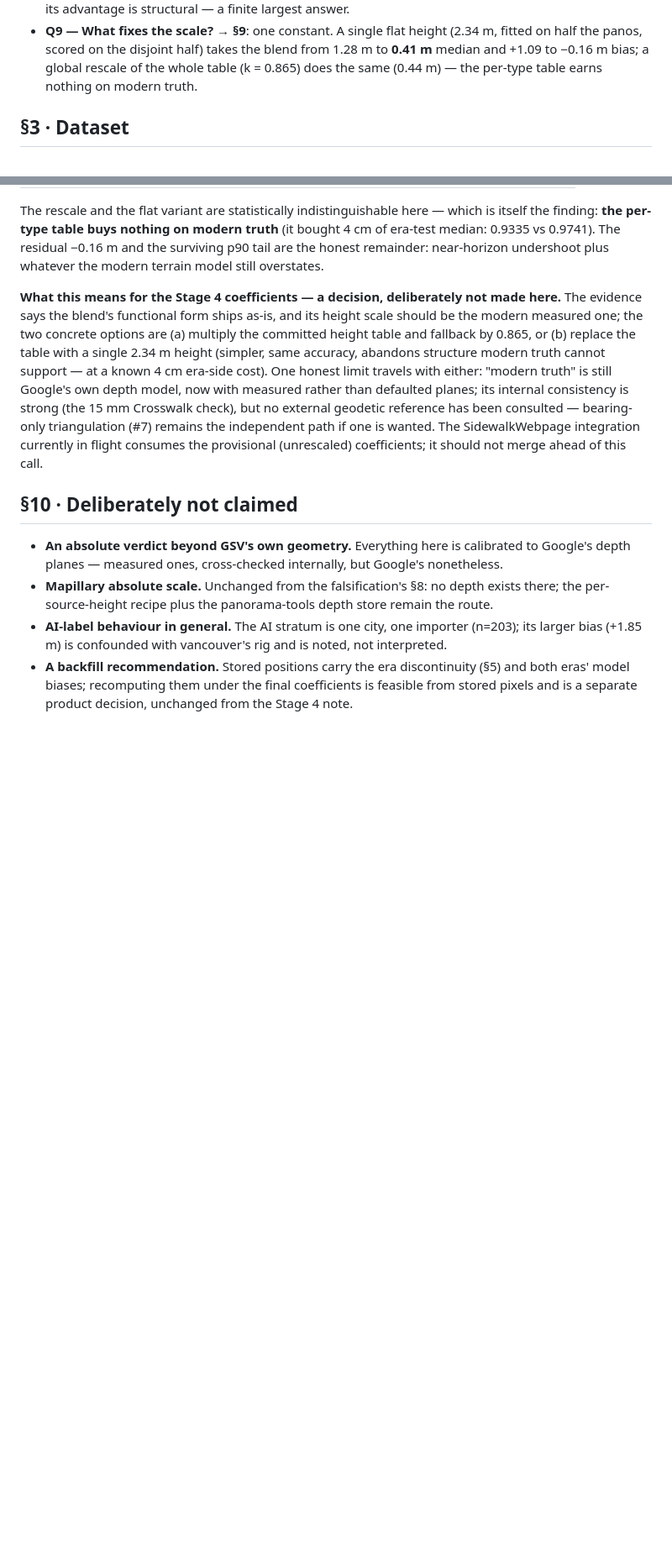
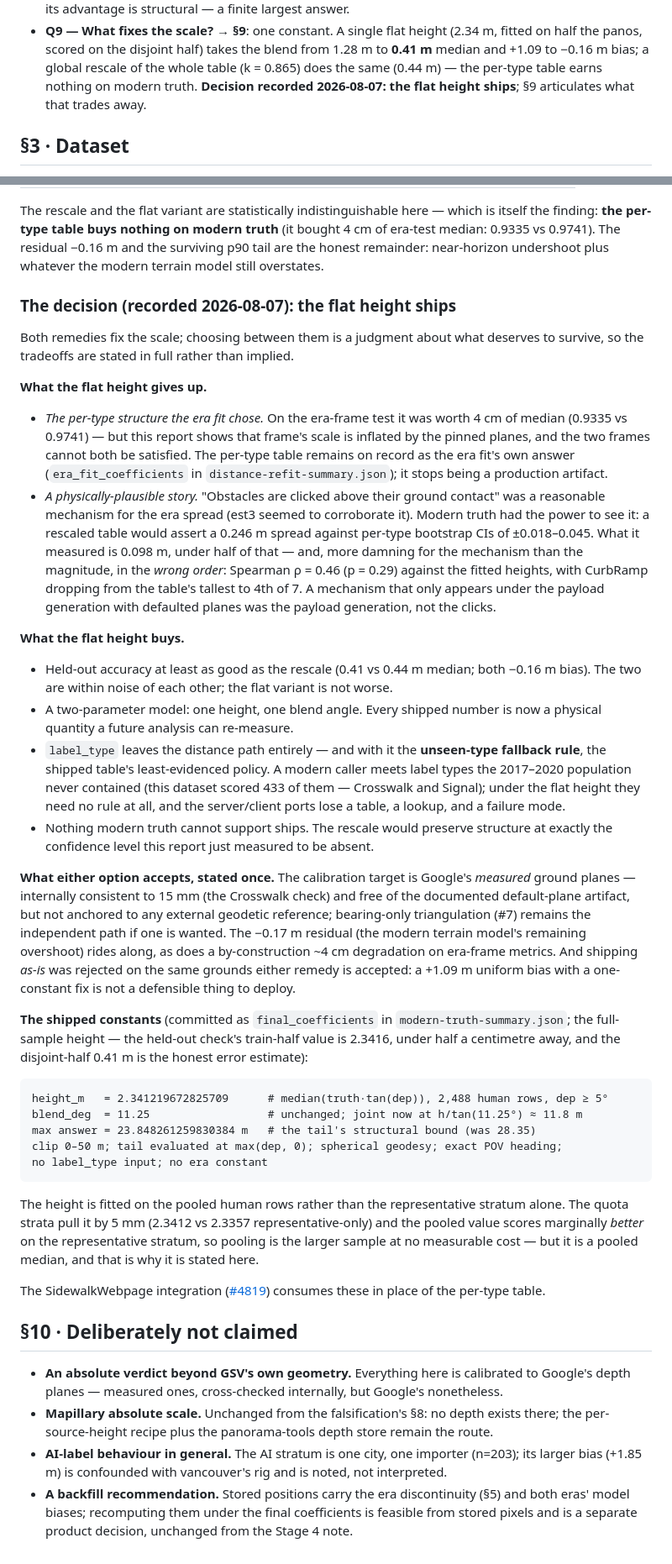
Before and after one commit to ProjectSidewalk/label-latlng-estimation, a Markdown page: reports/2026-08-07-modern-truth.md, 2 parts joined by grey strips. Shown at 84% size. Drawn GitHub-style; blank space fills up the shorter version.

````diff
--- a/reports/2026-08-07-modern-truth.md
+++ b/reports/2026-08-07-modern-truth.md
@@ -79,6 +79,8 @@ anywhere in the main comparison**: blend D is scored exactly as committed in
   fitted on half the panos, scored on the disjoint half) takes the blend from 1.28 m to
   **0.41 m** median and +1.09 to −0.16 m bias; a global rescale of the whole table
   (k = 0.865) does the same (0.44 m) — the per-type table earns nothing on modern truth.
+  **Decision recorded 2026-08-07: the flat height ships**; §9 articulates what that
+  trades away.
 
 ## §3 · Dataset
 
@@ -291,17 +293,71 @@ the finding: **the per-type table buys nothing on modern truth** (it bought 4 cm
 median: 0.9335 vs 0.9741). The residual −0.16 m and the surviving p90 tail are the honest
 remainder: near-horizon undershoot plus whatever the modern terrain model still overstates.
 
-**What this means for the Stage 4 coefficients — a decision, deliberately not made here.**
-The evidence says the blend's functional form ships as-is, and its height scale should be
-the modern measured one; the two concrete options are (a) multiply the committed height
-table and fallback by 0.865, or (b) replace the table with a single 2.34 m height (simpler,
-same accuracy, abandons structure modern truth cannot support — at a known 4 cm era-side
-cost). One honest limit travels with either: "modern truth" is still Google's own depth
-model, now with measured rather than defaulted planes; its internal consistency is strong
-(the 15 mm Crosswalk check), but no external geodetic reference has been consulted —
-bearing-only triangulation (#7) remains the independent path if one is wanted. The
-SidewalkWebpage integration currently in flight consumes the provisional (unrescaled)
-coefficients; it should not merge ahead of this call.
+### The decision (recorded 2026-08-07): the flat height ships
+
+Both remedies fix the scale; choosing between them is a judgment about what deserves to
+survive, so the tradeoffs are stated in full rather than implied.
+
+**What the flat height gives up.**
+
+- *The per-type structure the era fit chose.* On the era-frame test it was worth 4 cm of
+  median (0.9335 vs 0.9741) — but this report shows that frame's scale is inflated by the
+  pinned planes, and the two frames cannot both be satisfied. The per-type table remains on
+  record as the era fit's own answer (`era_fit_coefficients` in
+  `distance-refit-summary.json`); it stops being a production artifact.
+- *A physically-plausible story.* "Obstacles are clicked above their ground contact" was a
+  reasonable mechanism for the era spread (est3 seemed to corroborate it). Modern truth had
+  the power to see it: a rescaled table would assert a 0.246 m spread against per-type
+  bootstrap CIs of ±0.018–0.045. What it measured is 0.098 m, under half of that — and,
+  more damning for the mechanism than the magnitude, in the *wrong order*: Spearman ρ = 0.46
+  (p = 0.29) against the fitted heights, with CurbRamp dropping from the table's tallest to
+  4th of 7. A mechanism that only appears under the payload generation with defaulted planes
+  was the payload generation, not the clicks.
+
+**What the flat height buys.**
+
+- Held-out accuracy at least as good as the rescale (0.41 vs 0.44 m median; both −0.16 m
+  bias). The two are within noise of each other; the flat variant is not worse.
+- A two-parameter model: one height, one blend angle. Every shipped number is now a
+  physical quantity a future analysis can re-measure.
+- `label_type` leaves the distance path entirely — and with it the **unseen-type fallback
+  rule**, the shipped table's least-evidenced policy. A modern caller meets label types the
+  2017–2020 population never contained (this dataset scored 433 of them — Crosswalk and
+  Signal); under the flat height they need no rule at all, and the server/client ports lose
+  a table, a lookup, and a failure mode.
+- Nothing modern truth cannot support ships. The rescale would preserve structure at
+  exactly the confidence level this report just measured to be absent.
+
+**What either option accepts, stated once.** The calibration target is Google's *measured*
+ground planes — internally consistent to 15 mm (the Crosswalk check) and free of the
+documented default-plane artifact, but not anchored to any external geodetic reference;
+bearing-only triangulation (#7) remains the independent path if one is wanted. The −0.17 m
+residual (the modern terrain model's remaining overshoot) rides along, as does a
+by-construction ~4 cm degradation on era-frame metrics. And shipping *as-is* was rejected
+on the same grounds either remedy is accepted: a +1.09 m uniform bias with a one-constant
+fix is not a defensible thing to deploy.
+
+**The shipped constants** (committed as `final_coefficients` in
+`modern-truth-summary.json`; the full-sample height — the held-out check's train-half value
+is 2.3416, under half a centimetre away, and the disjoint-half 0.41 m is the honest error
+estimate):
+
+```
+height_m   = 2.341219672825709      # median(truth·tan(dep)), 2,488 human rows, dep ≥ 5°
+blend_deg  = 11.25                  # unchanged; joint now at h/tan(11.25°) ≈ 11.8 m
+max answer = 23.848261259830384 m   # the tail's structural bound (was 28.35)
+clip 0–50 m; tail evaluated at max(dep, 0); spherical geodesy; exact POV heading;
+no label_type input; no era constant
+```
+
+The height is fitted on the pooled human rows rather than the representative stratum alone.
+The quota strata pull it by 5 mm (2.3412 vs 2.3357 representative-only) and the pooled value
+scores marginally *better* on the representative stratum, so pooling is the larger sample at
+no measurable cost — but it is a pooled median, and that is why it is stated here.
+
+The SidewalkWebpage integration
+([#4819](https://github.com/ProjectSidewalk/SidewalkWebpage/pull/4819)) consumes these in
+place of the per-type table.
 
 ## §10 · Deliberately not claimed
 
````
Also changed, not shown: README.md (+2 -2 lines), data/MANIFEST.md (+13 -7 lines), figures/fig20-modern-truth-pred-vs-truth.png, 7 other files.
